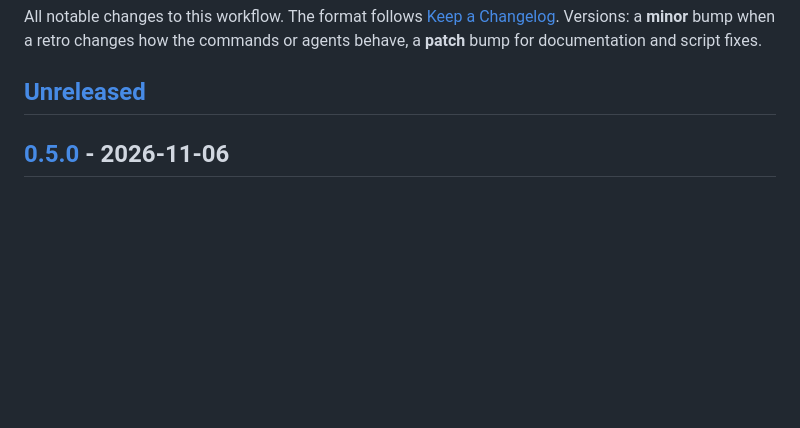
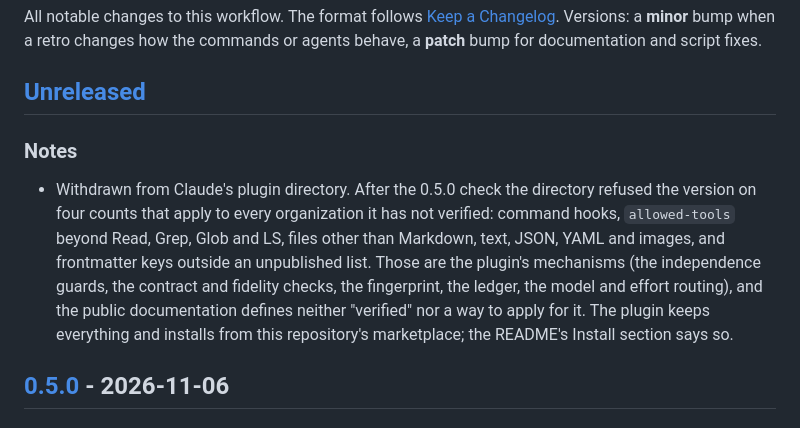
Before and after one commit to nikhileshnarkhede/spec-driven-dev, a Markdown page: CHANGELOG.md, the part around the change. Rendered like a GitHub page; blank space fills up the shorter version.

```diff
--- a/CHANGELOG.md
+++ b/CHANGELOG.md
@@ -3,6 +3,10 @@
 All notable changes to this workflow. The format follows [Keep a Changelog](https://keepachangelog.com/en/1.1.0/). Versions: a **minor** bump when a retro changes how the commands or agents behave, a **patch** bump for documentation and script fixes.
 
 ## [Unreleased]
+
+### Notes
+
+- Withdrawn from Claude's plugin directory. After the 0.5.0 check the directory refused the version on four counts that apply to every organization it has not verified: command hooks, `allowed-tools` beyond Read, Grep, Glob and LS, files other than Markdown, text, JSON, YAML and images, and frontmatter keys outside an unpublished list. Those are the plugin's mechanisms (the independence guards, the contract and fidelity checks, the fingerprint, the ledger, the model and effort routing), and the public documentation defines neither "verified" nor a way to apply for it. The plugin keeps everything and installs from this repository's marketplace; the README's Install section says so.
 
 ## [0.5.0] - 2026-11-06
 
```
Also changed, not shown: README.md (+2 -0 lines).
